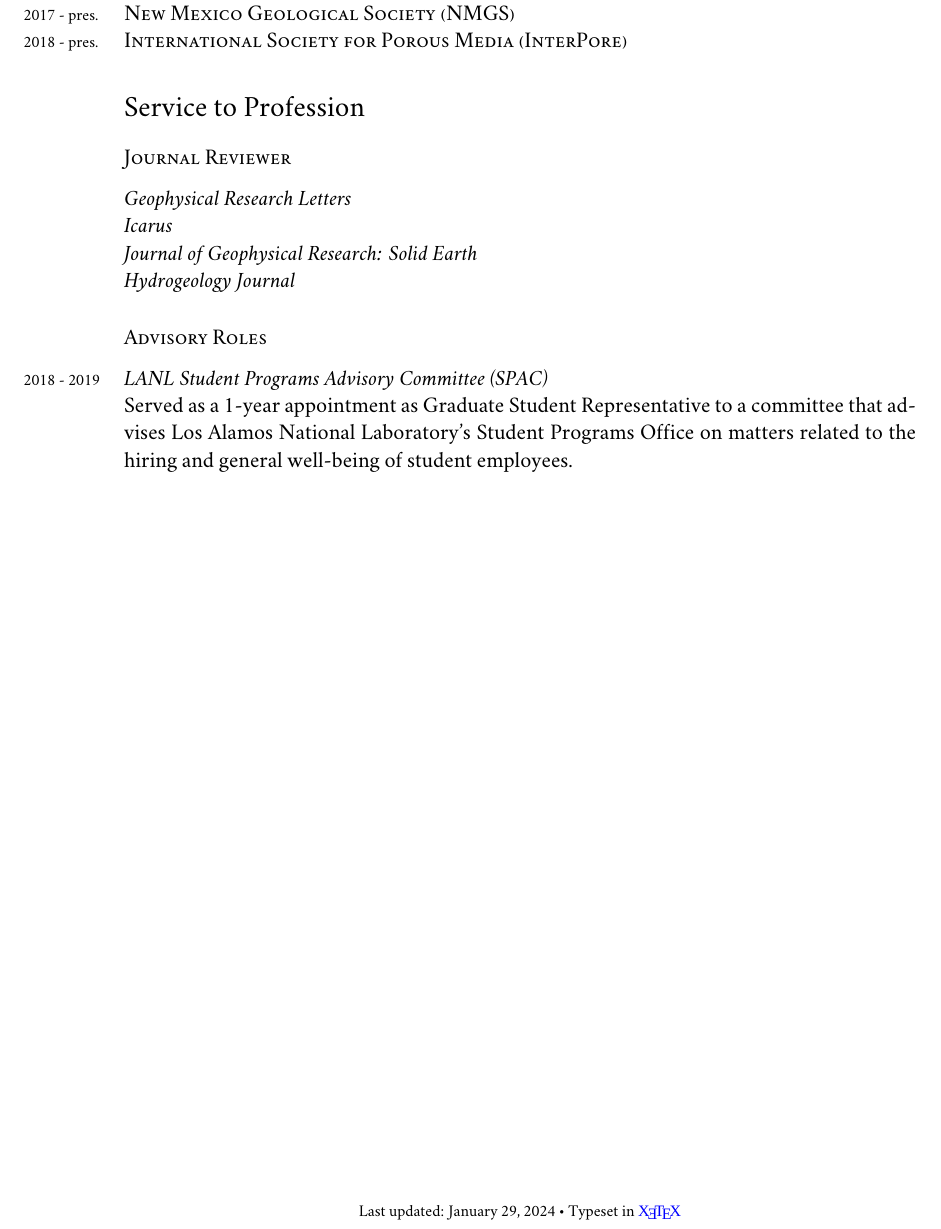
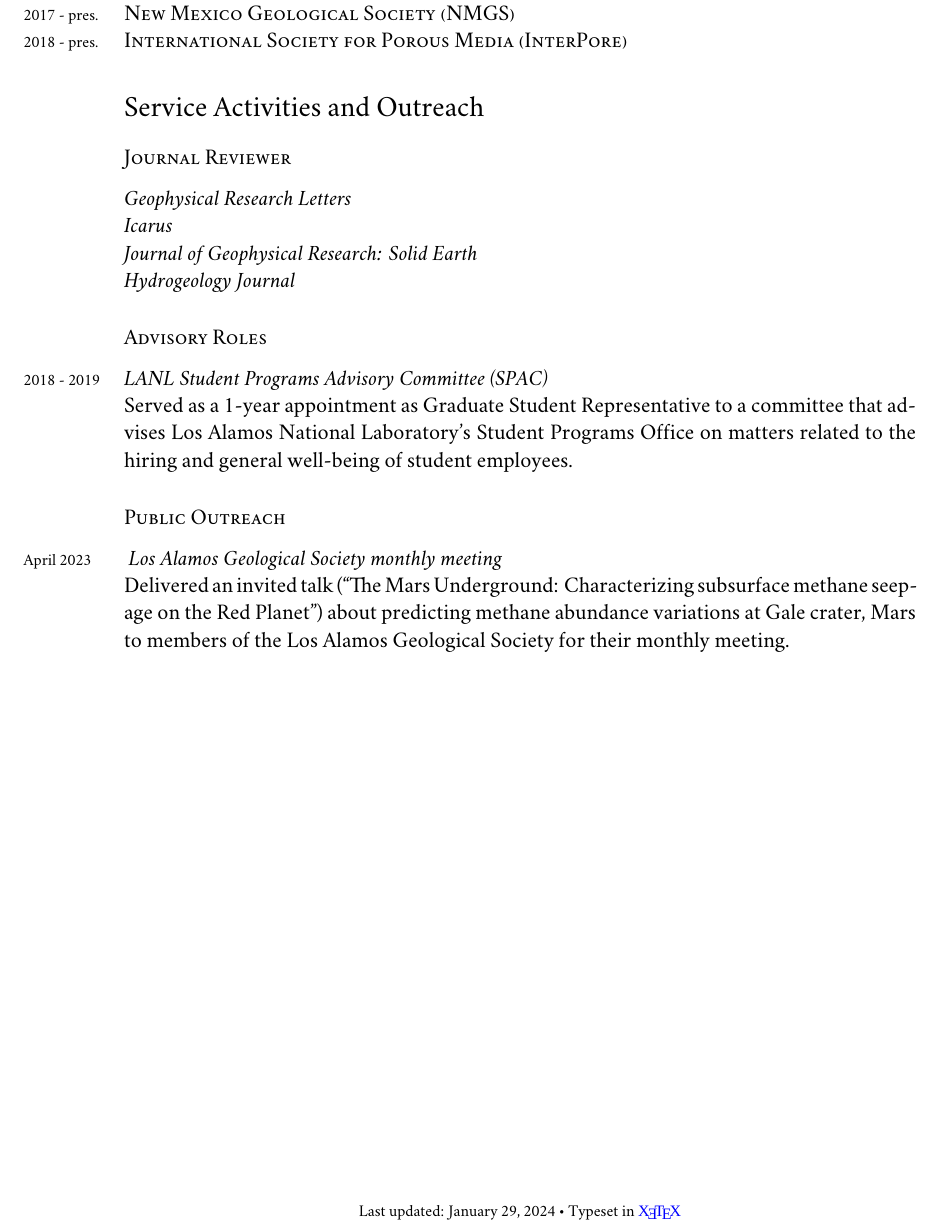
Before and after one commit to johnportiz14/cv, a LaTeX CV (john_ortiz_cv.tex): part of page 10 of 10, cut so that both start at the same text. Compiled offline with XeLaTeX; a missing font is replaced by an installed copy or a similar font.

Commit message:
Add Public Outreach subsection to Service Activities.

```diff
--- a/john_ortiz_cv.tex
+++ b/john_ortiz_cv.tex
@@ -753,7 +753,9 @@ Science Café series. 30 November 2017.\\
 %--------------------------SERVICE TO PROFESSION-------------------------
 % or "Administrative and Collective Duties"
 % - journals reviewed for, funding bodies you act as an expert for, evaluation committees on which you sit
-\section*{Service to Profession}
+
+\section*{Service Activities and Outreach}
+% \section*{Service to Profession}
 %\subsection*{Journal Reviewer}\noindent
 %\textit{Geophysical Research Letters}\\
 %\textit{Hydrogeology Journal}
@@ -786,8 +788,16 @@ Science Café series. 30 November 2017.\\
 \subsection*{Advisory Roles}\noindent
 
 \years{2018 - 2019} \textit{LANL Student Programs Advisory Committee (SPAC)}\\
-Served as a 1-year appointment as Graduate Student Representative to a committee that advises Los Alamos National Laboratory's Student Programs Office on matters related to the hiring and general well-being of student employees.
+Served as a 1-year appointment as Graduate Student Representative to a
+committee that advises Los Alamos National Laboratory's Student Programs Office
+on matters related to the hiring and general well-being of student employees.
 
+\subsection*{Public Outreach}\noindent
+\years{April 2023} \textit{Los Alamos Geological Society monthly meeting}\\
+Delivered an invited talk (``The Mars Underground: Characterizing subsurface
+methane seepage on the Red Planet'') about predicting methane abundance
+variations at Gale crater, Mars to members of the Los Alamos Geological Society
+for their monthly meeting.
 
 
 %\vspace{1cm}
```
Also changed, not shown: john_ortiz_cv.pdf, 2 other files.
